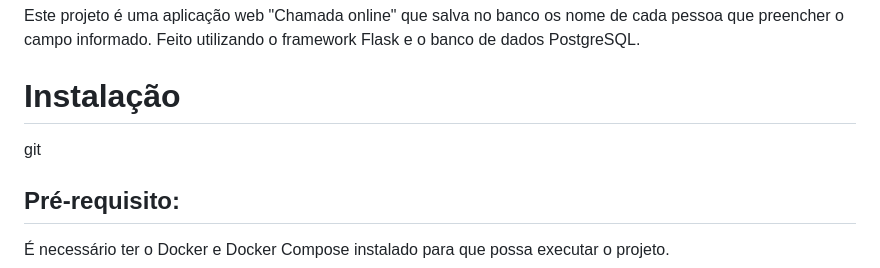
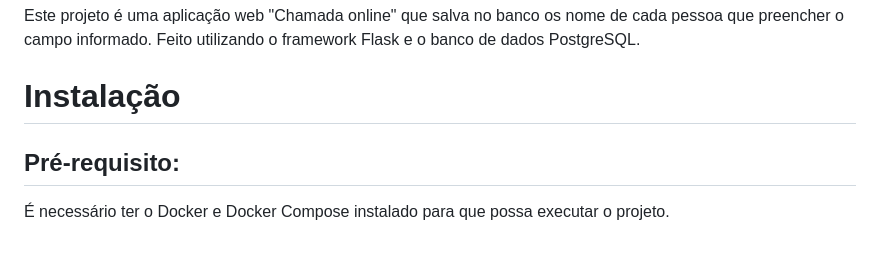
Before and after one commit to naiieandrade/ada_docker, a Markdown page: README.md, the part around the change. GitHub-like rendering; blank space fills up the shorter version.

```diff
--- a/README.md
+++ b/README.md
@@ -24,7 +24,7 @@ Esse projeto é do curso de Devops da Ada, do módulo de conteinerização minis
 Este projeto é uma aplicação web "Chamada online" que salva no banco os nome de cada pessoa que preencher o campo informado. Feito utilizando o framework Flask e o banco de dados PostgreSQL.
 
 # Instalação
-git
+
 ## Pré-requisito:
 É necessário ter o Docker e Docker Compose instalado para que possa executar o projeto.
 - [Instalação do Docker](https://docs.docker.com/engine/install/)
```
